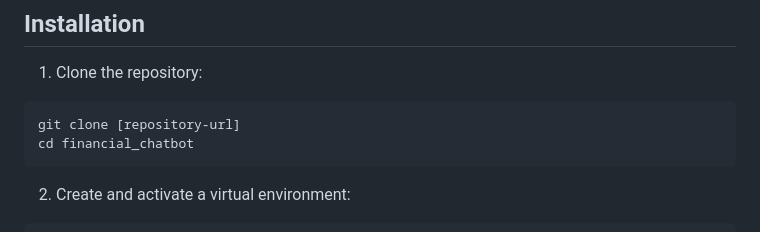
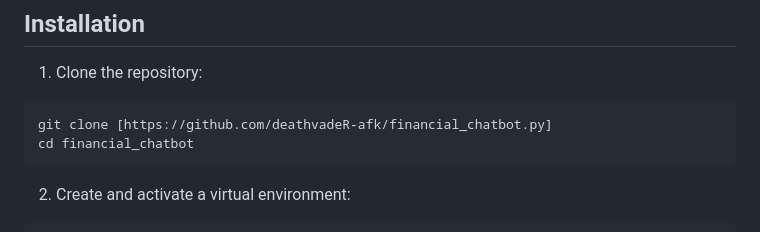
Before and after one commit to deathvadeR-afk/financial_chatbot.py, a Markdown page: readme.md, the part around the change. Drawn GitHub-style.

````diff
--- a/readme.md
+++ b/readme.md
@@ -33,7 +33,7 @@ A Python-based chatbot that provides financial insights and analysis for Microso
 
 1. Clone the repository:
 ```bash
-git clone [repository-url]
+git clone [https://github.com/deathvadeR-afk/financial_chatbot.py]
 cd financial_chatbot
 ```
 
````
